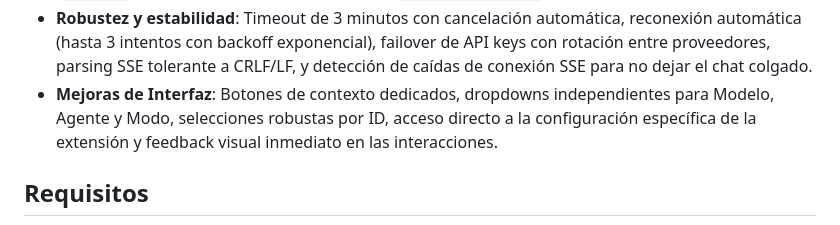
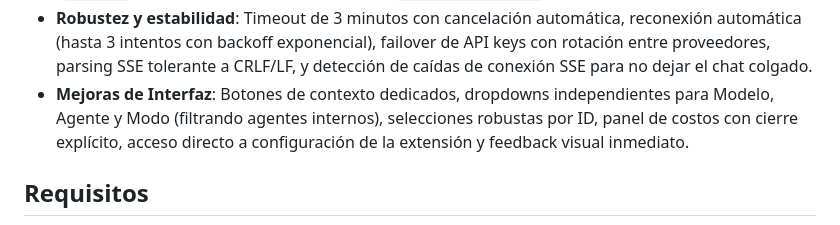
Before and after one commit to Fralopala2/opencode-mcp, a Markdown page: README.md, the part around the change. GitHub-like rendering.

Commit message:
feat: filter system agents, add cost panel close button, and update release status in documentation

```diff
--- a/README.md
+++ b/README.md
@@ -29,7 +29,7 @@ Esta extensión para VS Code / Antigravity es un **panel lateral de chat** conec
 - **Panel de costos acumulativos**: seguimiento en tiempo real del costo por sesión agrupado por fecha y modelo, con soporte multi-moneda (USD/EUR) y persistencia en `costData.json`.
 - **Seguridad reforzada**: CSP restrictiva en el webview, sanitización de salida HTML, comandos sin shell (`execFile`), y rutas de auth configurables vía `OPENCODE_AUTH_PATH`.
 - **Robustez y estabilidad**: Timeout de 3 minutos con cancelación automática, reconexión automática (hasta 3 intentos con backoff exponencial), failover de API keys con rotación entre proveedores, parsing SSE tolerante a CRLF/LF, y detección de caídas de conexión SSE para no dejar el chat colgado.
-- **Mejoras de Interfaz**: Botones de contexto dedicados, dropdowns independientes para Modelo, Agente y Modo, selecciones robustas por ID, acceso directo a la configuración específica de la extensión y feedback visual inmediato en las interacciones.
+- **Mejoras de Interfaz**: Botones de contexto dedicados, dropdowns independientes para Modelo, Agente y Modo (filtrando agentes internos), selecciones robustas por ID, panel de costos con cierre explícito, acceso directo a configuración de la extensión y feedback visual inmediato.
 
 ## Requisitos
 
```
Also changed, not shown: CHANGELOG.md (+3 -1 lines).
